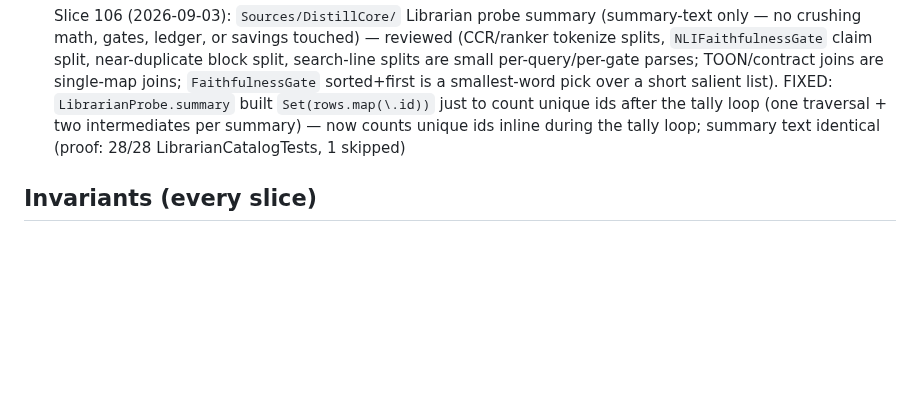
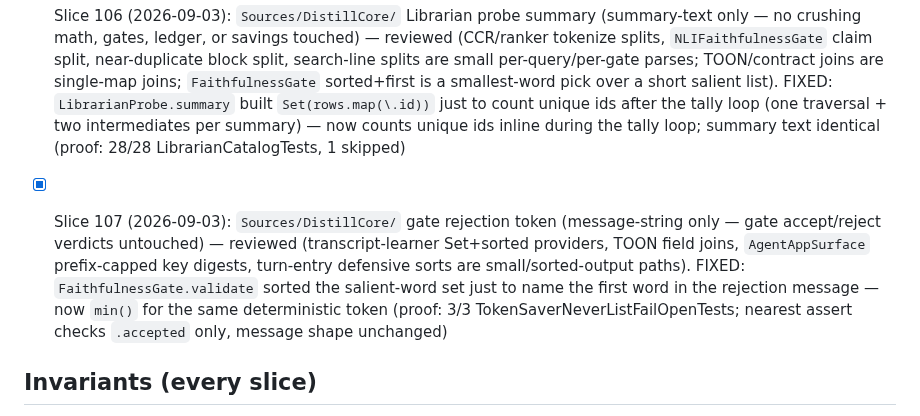
Before and after one commit to AirtonSth/MacCode, a Markdown page: AUDIT-SEP3.md, the part around the change. Drawn GitHub-style; blank space fills up the shorter version.

Commit message:
docs(audit): SEP-3 slice 107 checklist

```diff
--- a/AUDIT-SEP3.md
+++ b/AUDIT-SEP3.md
@@ -193,6 +193,8 @@ One bounded fix per fire. Skills: swiftui-performance-audit, swiftui-view-refact
 
 - [x] Slice 106 (2026-09-03): `Sources/DistillCore/` Librarian probe summary (summary-text only — no crushing math, gates, ledger, or savings touched) — reviewed (CCR/ranker tokenize splits, `NLIFaithfulnessGate` claim split, near-duplicate block split, search-line splits are small per-query/per-gate parses; TOON/contract joins are single-map joins; `FaithfulnessGate` sorted+first is a smallest-word pick over a short salient list). FIXED: `LibrarianProbe.summary` built `Set(rows.map(\.id))` just to count unique ids after the tally loop (one traversal + two intermediates per summary) — now counts unique ids inline during the tally loop; summary text identical (proof: 28/28 LibrarianCatalogTests, 1 skipped)
 
+- [x] Slice 107 (2026-09-03): `Sources/DistillCore/` gate rejection token (message-string only — gate accept/reject verdicts untouched) — reviewed (transcript-learner Set+sorted providers, TOON field joins, `AgentAppSurface` prefix-capped key digests, turn-entry defensive sorts are small/sorted-output paths). FIXED: `FaithfulnessGate.validate` sorted the salient-word set just to name the first word in the rejection message — now `min()` for the same deterministic token (proof: 3/3 TokenSaverNeverListFailOpenTests; nearest assert checks `.accepted` only, message shape unchanged)
+
 ## Invariants (every slice)
 - Token Saver counting/display contract untouched.
 - Browser parity (macOS <-> iOS host-state sync) intact.
```
